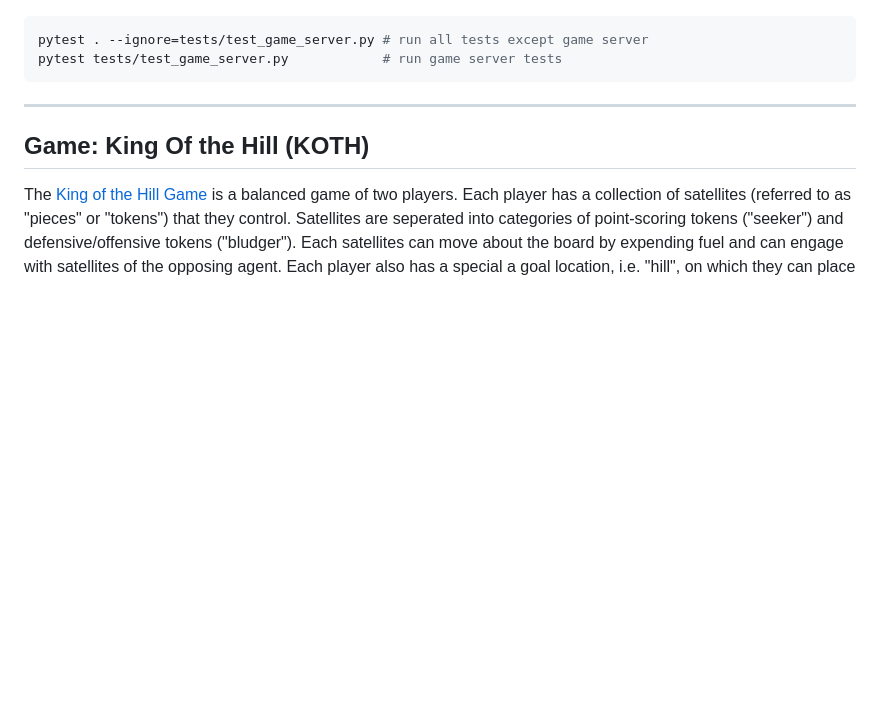
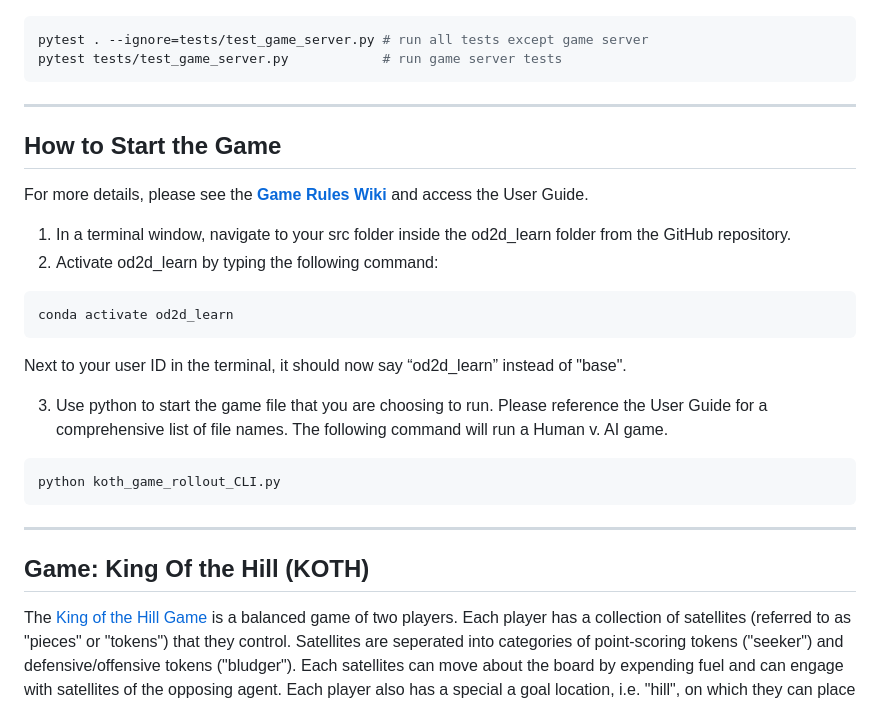
Before and after one commit to mit-ll/spacegym-od2d, a Markdown page: README.md, the part around the change. Drawn GitHub-style; blank space fills up the shorter version.

Commit message:
Updated README to include "How to start the game" section

````diff
--- a/README.md
+++ b/README.md
@@ -81,6 +81,25 @@ Note that `test_game_server.py` can sometimes fail if too many processes are run
 pytest . --ignore=tests/test_game_server.py # run all tests except game server
 pytest tests/test_game_server.py            # run game server tests
 ```
+------------
+
+## How to Start the Game
+
+For more details, please see the [__Game Rules Wiki__](https://github.com/mit-ll/spacegym-od2d/wiki/Game-Rules) and access the User Guide.
+
+1. In a terminal window, navigate to your src folder inside the od2d_learn folder from the GitHub repository.
+2. Activate od2d_learn by typing the following command:
+
+```bash
+conda activate od2d_learn
+```
+Next to your user ID in the terminal, it should now say “od2d_learn” instead of "base".
+
+3. Use python to start the game file that you are choosing to run. Please reference the User Guide for a comprehensive list of file names. The following command will run a Human v. AI game.
+
+```bash
+python koth_game_rollout_CLI.py
+```
 
 ------------
 
````
